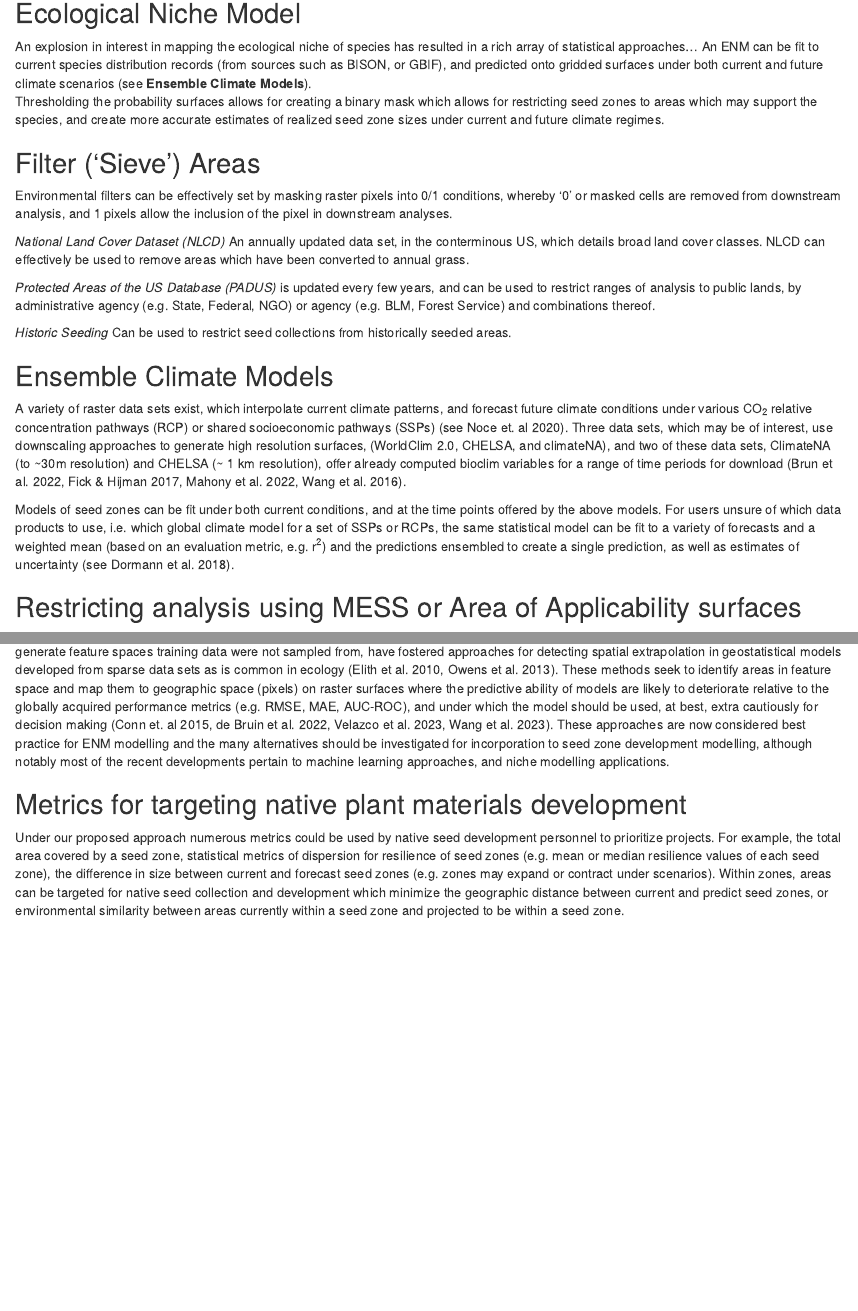
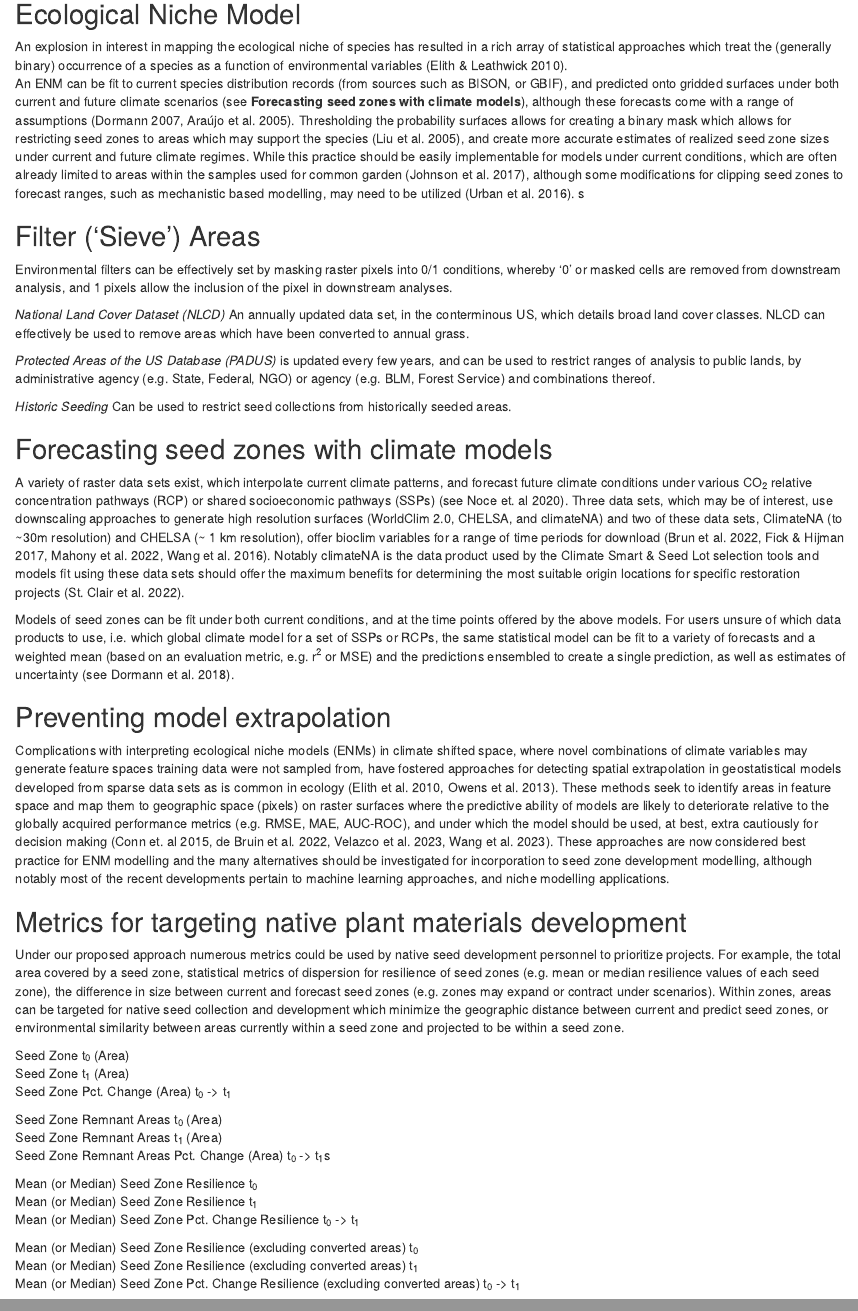
Before and after one commit to sagesteppe/USGS_STZ_working_group, an R Markdown document (scripts/ClimateConceptualFigure.Rmd): the page in a window 1100 px wide, from 2570 px down before the commit and from 600 px down after it, so that both start at the same text, and a second part further down, joined at a grey line. The pictures show the output file scripts/ClimateConceptualFigure.html that the author committed with the source, opened offline.

Commit message:
some writing

```diff
--- a/scripts/ClimateConceptualFigure.Rmd
+++ b/scripts/ClimateConceptualFigure.Rmd
@@ -109,10 +124,11 @@ rl_filt <- wrap_elements(panel = textGrob('Filter', rot=90))
 
 ## Ecological Niche Model
 
-An explosion in interest in mapping the ecological niche of species has resulted in a rich array of statistical approaches...
-An ENM can be fit to current species distribution records (from sources such as BISON, or GBIF), and predicted onto gridded surfaces under both current and future climate scenarios (see **Ensemble Climate Models**).
-Thresholding the probability surfaces allows for creating a binary mask which allows for restricting seed zones to areas which may support the species, and create more accurate estimates of realized seed zone sizes under current and future climate regimes.
+An array of statistical approaches and guidance have been developed which treat the (generally binary) occurrence of a species as a function of environmental variables to create ecological niche models (Elith & Leathwick 2010).
+An ENM can be fit to current species distribution records (from sources such as BISON, or GBIF), and predicted onto gridded surfaces under both current and future climate scenarios (see **Forecasting seed zones with climate models**), although these forecasts come with a range of assumptions (Dormann 2007, Araújo et al. 2005).
+Thresholding the probability surfaces allows for creating a binary mask which allows for restricting seed zones to areas which may support the species (Liu et al. 2005), and create more accurate estimates of realized seed zone sizes under current and future climate regimes.
+While this practice should be easily implementable for models under current conditions, which are often already limited to areas within the samples used for common garden (Johnson et al. 2017), although some modifications for clipping seed zones to forecast ranges, such as mechanistic based modelling, may need to be utilized (Urban et al. 2016). s
 
 ## Filter ('Sieve') Areas
 
-Environmental filters can be effectively set by masking raster pixels into 0/1 conditions, whereby '0' or masked cells are removed from downstream analysis, and 1 pixels allow the inclusion of the pixel in downstream analyses.
+Not all areas across the portions of seed zones may be used for seed collection, or restoration.
@@ -119,3 +139,4 @@ Environmental filters can be effectively set by masking raster pixels into 0/1 c
+Environmental filters can be effectively set by masking raster pixels into 0/1 conditions, whereby 0 or masked cells are removed from downstream analysis, and 1 pixels allow the inclusion of the pixel in downstream analyses.
 
 *National Land Cover Dataset (NLCD)* An annually updated data set, in the conterminous US, which details broad land cover classes.
 NLCD can effectively be used to remove areas which have been converted to annual grass.
@@ -124,15 +145,16 @@ NLCD can effectively be used to remove areas which have been converted to annual
 
 *Historic Seeding* Can be used to restrict seed collections from historically seeded areas.
 
-## Ensemble Climate Models
+## Forecasting seed zones with climate models
 
 A variety of raster data sets exist, which interpolate current climate patterns, and forecast future climate conditions under various CO~2~ relative concentration pathways (RCP) or shared socioeconomic pathways (SSPs) (see Noce et. al 2020).
-Three data sets, which may be of interest, use downscaling approaches to generate high resolution surfaces, (WorldClim 2.0, CHELSA, and climateNA), and two of these data sets, ClimateNA (to ~30m resolution) and CHELSA (~ 1 km resolution), offer already computed bioclim variables for a range of time periods for download (Brun et al. 2022, Fick & Hijman 2017, Mahony et al. 2022, Wang et al. 2016).
+Three data sets, which may be of interest, use downscaling approaches to generate high resolution surfaces (WorldClim 2.0, CHELSA, and climateNA) and two of these data sets, ClimateNA (to ~30m resolution) and CHELSA (~ 1 km resolution), offer bioclim variables for a range of time periods for download (Brun et al. 2022, Fick & Hijman 2017, Mahony et al. 2022, Wang et al. 2016).
+Notably climateNA is the data product used by the Climate Smart & Seed Lot selection tools and models fit using these data sets should offer the maximum benefits for determining the most suitable origin locations for specific restoration projects (St. Clair et al. 2022).
 
 Models of seed zones can be fit under both current conditions, and at the time points offered by the above models.
-For users unsure of which data products to use, i.e. which global climate model for a set of SSPs or RCPs, the same statistical model can be fit to a variety of forecasts and a weighted mean (based on an evaluation metric, e.g. r^2^) and the predictions ensembled to create a single prediction, as well as estimates of uncertainty (see Dormann et al. 2018).
+For users unsure of which data products to use, i.e. which global climate model for a set of SSPs or RCPs, the same statistical model can be fit to a variety of forecasts and the mean (or in certain contexts the mode) and the predictions ensembled to create a single prediction, as well as estimates of uncertainty (see Dormann et al. 2018).
 
-## Restricting analysis using MESS or Area of Applicability surfaces
+## Preventing model extrapolation
 
 Complications with interpreting ecological niche models (ENMs) in climate shifted space, where novel combinations of climate variables may generate feature spaces training data were not sampled from, have fostered approaches for detecting spatial extrapolation in geostatistical models developed from sparse data sets as is common in ecology (Elith et al. 2010, Owens et al. 2013).
 These methods seek to identify areas in feature space and map them to geographic space (pixels) on raster surfaces where the predictive ability of models are likely to deteriorate relative to the globally acquired performance metrics (e.g. RMSE, MAE, AUC-ROC), and under which the model should be used, at best, extra cautiously for decision making (Conn et. al 2015, de Bruin et al. 2022, Velazco et al. 2023, Wang et al. 2023).
@@ -140,6 +162,22 @@ These approaches are now considered best practice for ENM modelling and the many
 
 ## Metrics for targeting native plant materials development
 
-Under our proposed approach numerous metrics could be used by native seed development personnel to prioritize projects.
+Under our approach numerous metrics could be used by native seed development personnel to prioritize projects.
 For example, the total area covered by a seed zone, statistical metrics of dispersion for resilience of seed zones (e.g. mean or median resilience values of each seed zone), the difference in size between current and forecast seed zones (e.g. zones may expand or contract under scenarios).
 Within zones, areas can be targeted for native seed collection and development which minimize the geographic distance between current and predict seed zones, or environmental similarity between areas currently within a seed zone and projected to be within a seed zone.
+
+Seed Zone t~0~ (Area)
+Seed Zone t~1~ (Area)
+Seed Zone Pct. Change (Area) t~0~ -> t~1~
+
+Seed Zone Remnant Areas t~0~ (Area)
+Seed Zone Remnant Areas t~1~ (Area)
+Seed Zone Remnant Areas Pct. Change (Area) t~0~ -> t~1~s
+
+Mean (or Median) Seed Zone Resilience t~0~
+Mean (or Median) Seed Zone Resilience t~1~
+Mean (or Median) Seed Zone Pct. Change Resilience t~0~ -> t~1~
+
+Mean (or Median) Seed Zone Resilience (excluding converted areas) t~0~
+Mean (or Median) Seed Zone Resilience (excluding converted areas) t~1~
+Mean (or Median) Seed Zone Pct. Change Resilience (excluding converted areas) t~0~ -> t~1~
```
Also changed, not shown: scripts/3dRasterPlot.R (+6 -0 lines), scripts/ClimateConceptualFigure.html, scripts/Forecasting.Rmd (deleted), scripts/ClimateConceptualFigure.Rmd (27 more changed lines).
